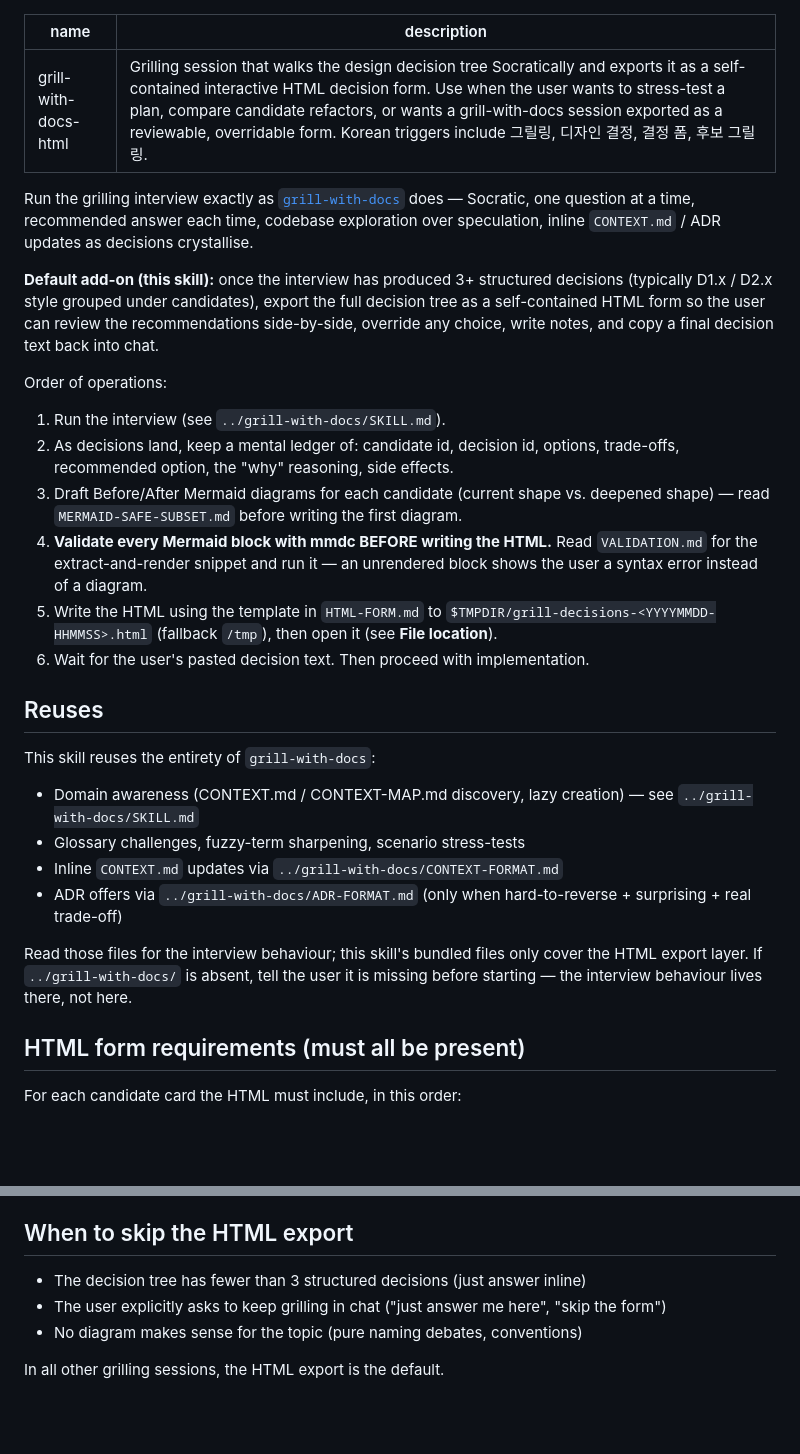
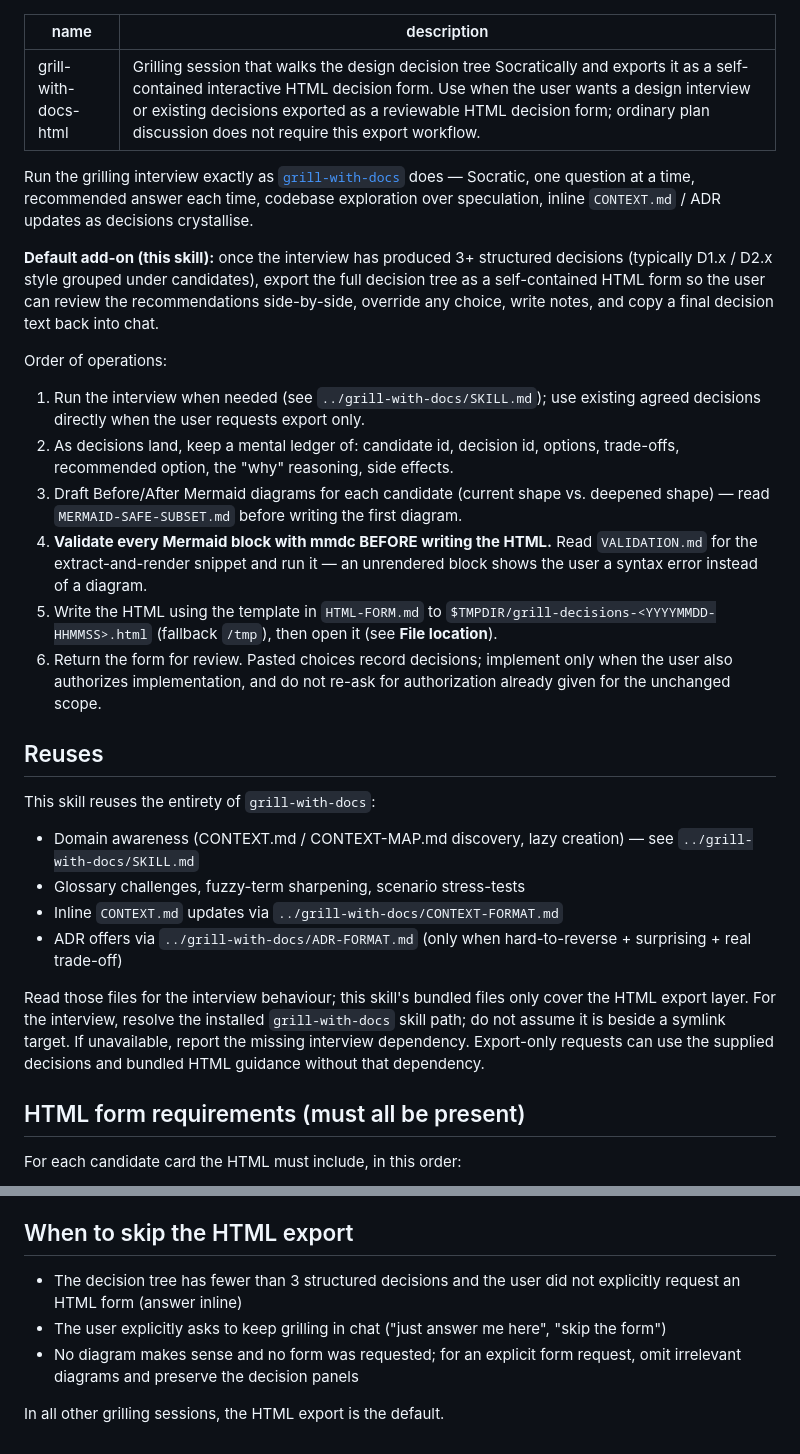
Before and after one commit to cskwork/grill-with-docs-html, a Markdown page: skill/SKILL.md, 2 parts joined by grey strips. Rendered like a GitHub page; blank space fills up the shorter version.

Commit message:
chore(skills): checkpoint Astra DRY/KISS improvement pass

```diff
--- a/skill/SKILL.md
+++ b/skill/SKILL.md
@@ -1,6 +1,6 @@
 ---
 name: grill-with-docs-html
-description: Grilling session that walks the design decision tree Socratically and exports it as a self-contained interactive HTML decision form. Use when the user wants to stress-test a plan, compare candidate refactors, or wants a grill-with-docs session exported as a reviewable, overridable form. Korean triggers include 그릴링, 디자인 결정, 결정 폼, 후보 그릴링.
+description: Grilling session that walks the design decision tree Socratically and exports it as a self-contained interactive HTML decision form. Use when the user wants a design interview or existing decisions exported as a reviewable HTML decision form; ordinary plan discussion does not require this export workflow.
 ---
 
 <what-to-do>
@@ -11,12 +11,12 @@ Run the grilling interview exactly as [`grill-with-docs`](../grill-with-docs/SKI
 
 Order of operations:
 
-1. Run the interview (see `../grill-with-docs/SKILL.md`).
+1. Run the interview when needed (see `../grill-with-docs/SKILL.md`); use existing agreed decisions directly when the user requests export only.
 2. As decisions land, keep a mental ledger of: candidate id, decision id, options, trade-offs, recommended option, the "why" reasoning, side effects.
 3. Draft Before/After Mermaid diagrams for each candidate (current shape vs. deepened shape) — read `MERMAID-SAFE-SUBSET.md` before writing the first diagram.
 4. **Validate every Mermaid block with mmdc BEFORE writing the HTML.** Read `VALIDATION.md` for the extract-and-render snippet and run it — an unrendered block shows the user a syntax error instead of a diagram.
 5. Write the HTML using the template in `HTML-FORM.md` to `$TMPDIR/grill-decisions-<YYYYMMDD-HHMMSS>.html` (fallback `/tmp`), then open it (see **File location**).
-6. Wait for the user's pasted decision text. Then proceed with implementation.
+6. Return the form for review. Pasted choices record decisions; implement only when the user also authorizes implementation, and do not re-ask for authorization already given for the unchanged scope.
 
 </what-to-do>
 
@@ -31,7 +31,7 @@ This skill reuses the entirety of `grill-with-docs`:
 - Inline `CONTEXT.md` updates via `../grill-with-docs/CONTEXT-FORMAT.md`
 - ADR offers via `../grill-with-docs/ADR-FORMAT.md` (only when hard-to-reverse + surprising + real trade-off)
 
-Read those files for the interview behaviour; this skill's bundled files only cover the HTML export layer. If `../grill-with-docs/` is absent, tell the user it is missing before starting — the interview behaviour lives there, not here.
+Read those files for the interview behaviour; this skill's bundled files only cover the HTML export layer. For the interview, resolve the installed `grill-with-docs` skill path; do not assume it is beside a symlink target. If unavailable, report the missing interview dependency. Export-only requests can use the supplied decisions and bundled HTML guidance without that dependency.
 
 ## HTML form requirements (must all be present)
 
@@ -65,9 +65,9 @@ Write to the OS temp dir so nothing lands in the repo — `$TMPDIR` on macOS / L
 
 ## When to skip the HTML export
 
-- The decision tree has fewer than 3 structured decisions (just answer inline)
+- The decision tree has fewer than 3 structured decisions and the user did not explicitly request an HTML form (answer inline)
 - The user explicitly asks to keep grilling in chat ("just answer me here", "skip the form")
-- No diagram makes sense for the topic (pure naming debates, conventions)
+- No diagram makes sense and no form was requested; for an explicit form request, omit irrelevant diagrams and preserve the decision panels
 
 In all other grilling sessions, the HTML export is the default.
 
```
